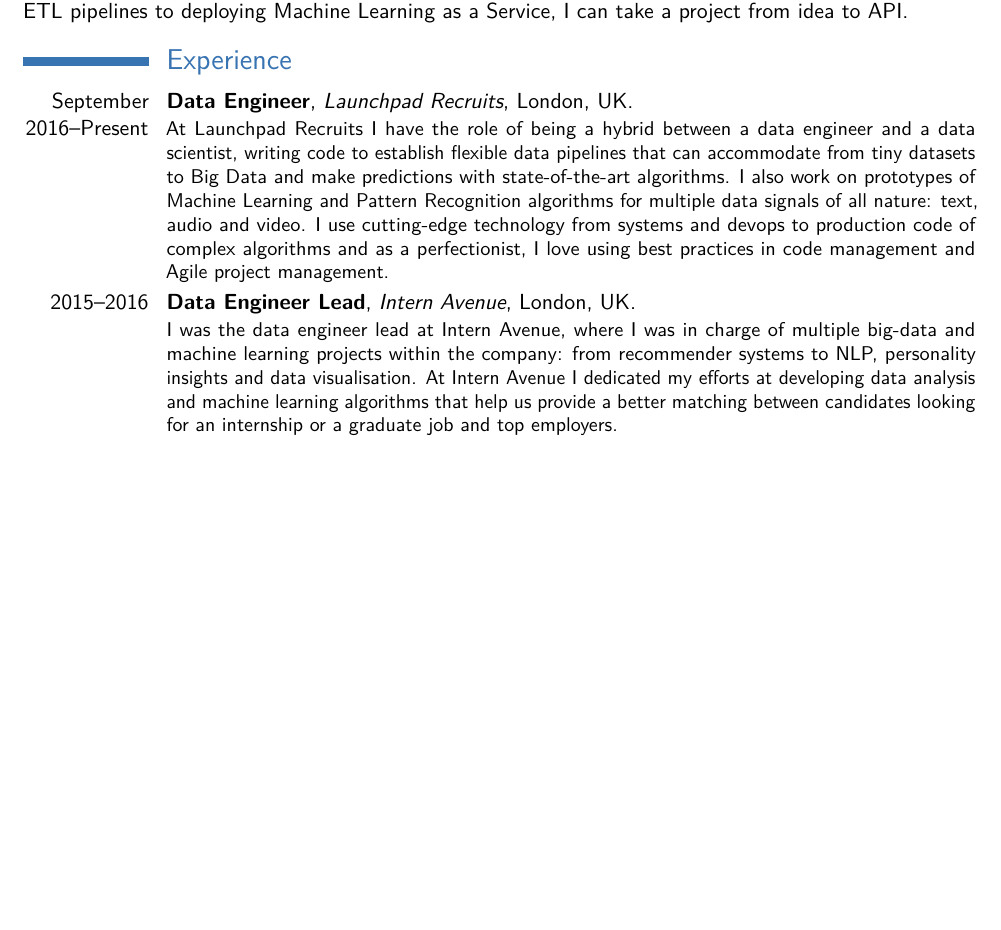
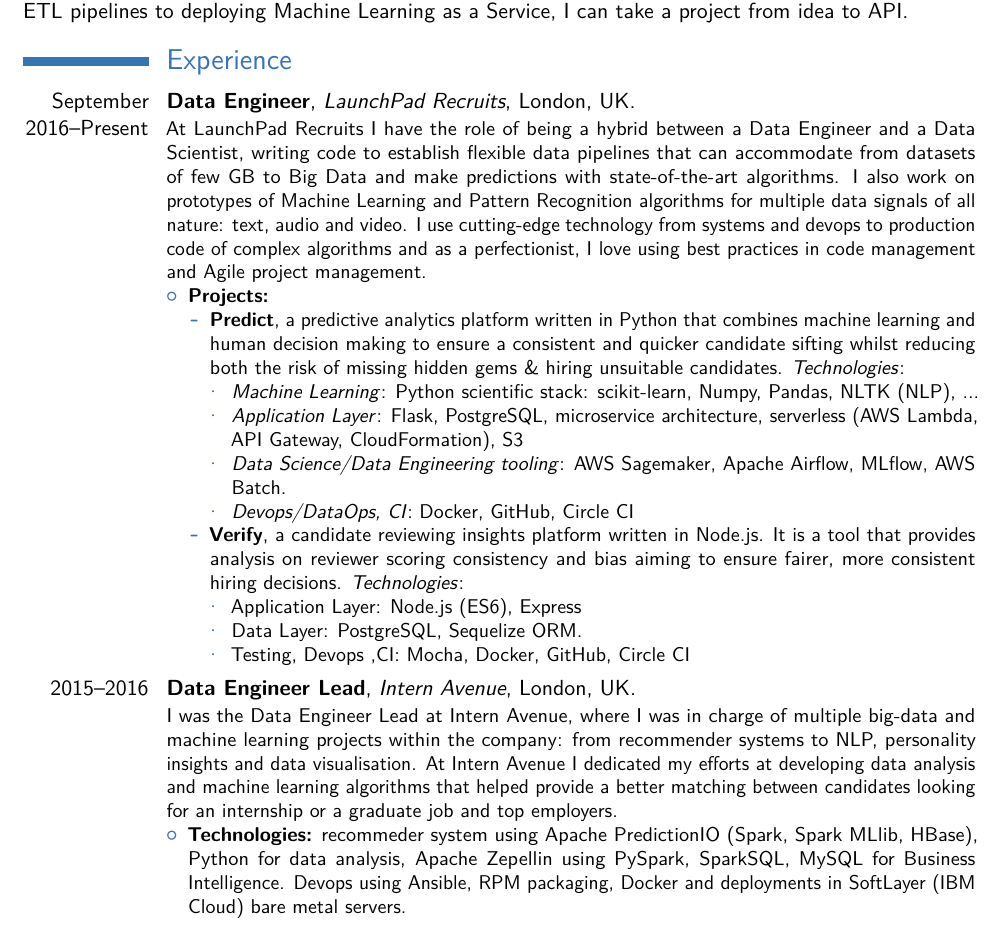
Before and after one commit to jmrr/cv, a LaTeX CV (jmr_rnd.tex, which reads sections/experience.tex): part of page 1 of 6, cut so that both start at the same text, the shorter picture padded with empty space. Compiled offline with pdfLaTeX.

Commit message:
Update experience.

```diff
--- a/sections/experience.tex
+++ b/sections/experience.tex
@@ -4,9 +4,34 @@
 
 %------------------------------------------------
 
-\cventry{September 2016--Present}{Data Engineer}{Launchpad Recruits}{London, UK}{}{At Launchpad Recruits I have the role of being a hybrid between a data engineer and a data scientist, writing code to establish flexible data pipelines that can accommodate from tiny datasets to Big Data and make predictions with state-of-the-art algorithms. I also work on prototypes of Machine Learning and Pattern Recognition algorithms for multiple data signals of all nature: text, audio and video. I use cutting-edge technology from systems and devops to production code of complex algorithms and as a perfectionist, I love using best practices in code management and Agile project management.}
+\cventry{September 2016--Present}{Data Engineer}{LaunchPad Recruits}{London, UK}{}{At LaunchPad Recruits I have the role of being a hybrid between a Data Engineer and a Data Scientist, writing code to establish flexible data pipelines that can accommodate from datasets of few GB to Big Data and make predictions with state-of-the-art algorithms. I also work on prototypes of Machine Learning and Pattern Recognition algorithms for multiple data signals of all nature: text, audio and video. I use cutting-edge technology from systems and devops to production code of complex algorithms and as a perfectionist, I love using best practices in code management and Agile project management.
+\begin{itemize}
+\item \textbf{Projects:}
+\begin{itemize}
+\item \textbf{Predict}, a predictive analytics platform written in Python that combines machine learning and human decision making to ensure a consistent and quicker candidate sifting whilst reducing both the risk of missing hidden gems \& hiring unsuitable candidates.
+\textit{Technologies}:
+\begin{itemize}
+\item \textit{Machine Learning}: Python scientific stack: scikit-learn, Numpy, Pandas, NLTK (NLP), ...
+\item \textit{Application Layer}: Flask, PostgreSQL, microservice architecture, serverless (AWS Lambda, API Gateway, CloudFormation), S3
+\item \textit{Data Science/Data Engineering tooling}: AWS Sagemaker, Apache Airflow, MLflow, AWS Batch.
+\item \textit{Devops/DataOps, CI}: Docker, GitHub, Circle CI
+\end{itemize}
+\item \textbf{Verify}, a candidate reviewing insights platform written in Node.js. It is a tool that provides analysis on reviewer scoring consistency and bias aiming to ensure fairer, more consistent hiring decisions.
+\textit{Technologies}:
+\begin{itemize}
+\item Application Layer: Node.js (ES6), Express
+\item Data Layer: PostgreSQL, Sequelize ORM.
+\item Testing, Devops ,CI: Mocha, Docker, GitHub, Circle CI
+\end{itemize}
+\end{itemize}
+\end{itemize}
+}
 
-\cventry{2015--2016}{Data Engineer Lead}{Intern Avenue}{London, UK}{}{I was the data engineer lead at Intern Avenue, where I was in charge of multiple big-data and machine learning projects within the company: from recommender systems to NLP, personality insights and data visualisation. At Intern Avenue I dedicated my efforts at developing data analysis and machine learning algorithms that help us provide a better matching between candidates looking for an internship or a graduate job and top employers.}
+\cventry{2015--2016}{Data Engineer Lead}{Intern Avenue}{London, UK}{}{I was the Data Engineer Lead at Intern Avenue, where I was in charge of multiple big-data and machine learning projects within the company: from recommender systems to NLP, personality insights and data visualisation. At Intern Avenue I dedicated my efforts at developing data analysis and machine learning algorithms that helped provide a better matching between candidates looking for an internship or a graduate job and top employers.
+\begin{itemize}
+\item \textbf{Technologies:} recommeder system using Apache PredictionIO (Spark, Spark MLlib, HBase), Python for data analysis, Apache Zepellin using PySpark, SparkSQL, MySQL for Business Intelligence. Devops using Ansible, RPM packaging, Docker and deployments in SoftLayer (IBM Cloud) bare metal servers.
+\end{itemize}
+}
 
 
 \cventry{2014}{Summer Intern}{\textsc{The MathWorks}}{Cambridge, UK}{}{Development/Application Engineering team. Developed MATLAB and Simulink models that interface with a variety of sensors and actuators connected to target hardware (Arduino and Raspberry Pi) using I2C as communication protocol and automatic C code generation for deployment on target hardware:
```
Also changed, not shown: 1 other file.
